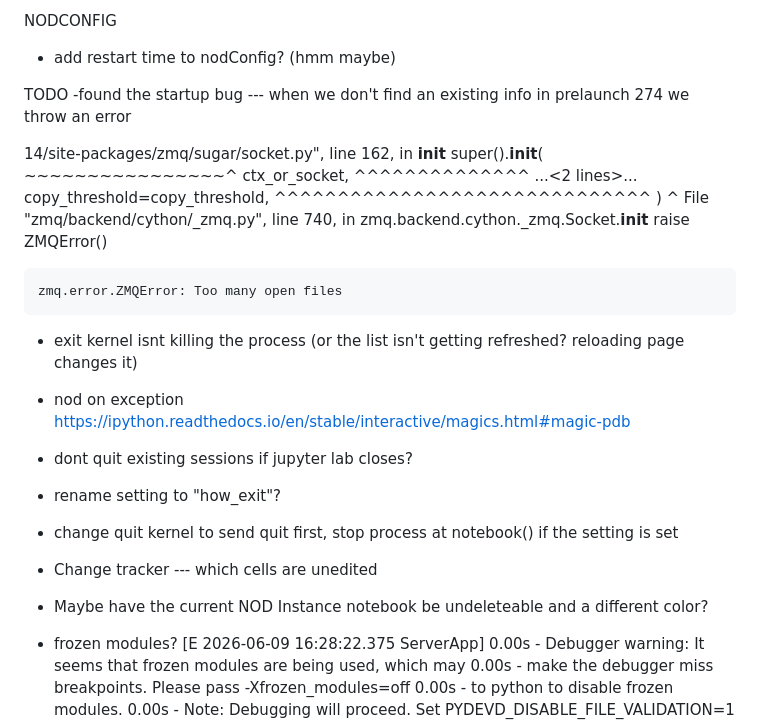
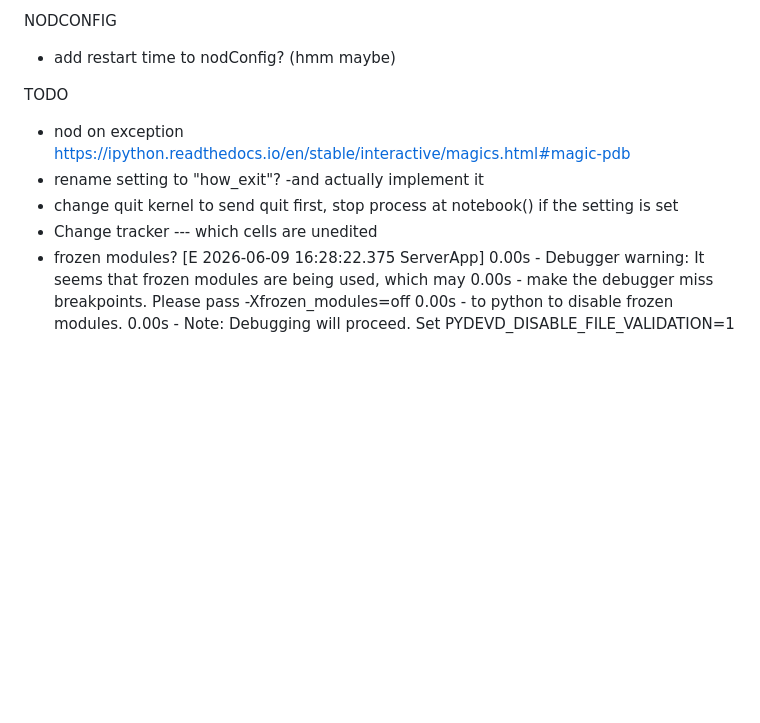
Before and after one commit to erawn/nod, a Markdown page: DEVELOPMENT.md, the part around the change. Drawn GitHub-style; blank space fills up the shorter version.

```diff
--- a/DEVELOPMENT.md
+++ b/DEVELOPMENT.md
@@ -22,30 +22,12 @@ NODCONFIG
 - add restart time to nodConfig? (hmm maybe)
 
 TODO
--found the startup bug --- when we don't find an existing info in prelaunch 274 we throw an error
 
-14/site-packages/zmq/sugar/socket.py", line 162, in __init__
-        super().__init__(
-        ~~~~~~~~~~~~~~~~^
-            ctx_or_socket,
-            ^^^^^^^^^^^^^^
-        ...<2 lines>...
-            copy_threshold=copy_threshold,
-            ^^^^^^^^^^^^^^^^^^^^^^^^^^^^^^
-        )
-        ^
-      File "zmq/backend/cython/_zmq.py", line 740, in zmq.backend.cython._zmq.Socket.__init__
-        raise ZMQError()
-
-    zmq.error.ZMQError: Too many open files
-- exit kernel isnt killing the process (or the list isn't getting refreshed? reloading page changes it)
 - nod on exception https://ipython.readthedocs.io/en/stable/interactive/magics.html#magic-pdb
-- dont quit existing sessions if jupyter lab closes?
 - rename setting to "how_exit"?
+  -and actually implement it
 - change quit kernel to send quit first, stop process at notebook() if the setting is set
 - Change tracker --- which cells are unedited
-
-- Maybe have the current NOD Instance notebook be undeleteable and a different color?
 - frozen modules?
   [E 2026-06-09 16:28:22.375 ServerApp] 0.00s - Debugger warning: It seems that frozen modules are being used, which may
   0.00s - make the debugger miss breakpoints. Please pass -Xfrozen_modules=off
```
Also changed, not shown: README.md (+22 -4 lines), media/nod_log.png (added), media/nod_log_button.png (added), 1 other file.
